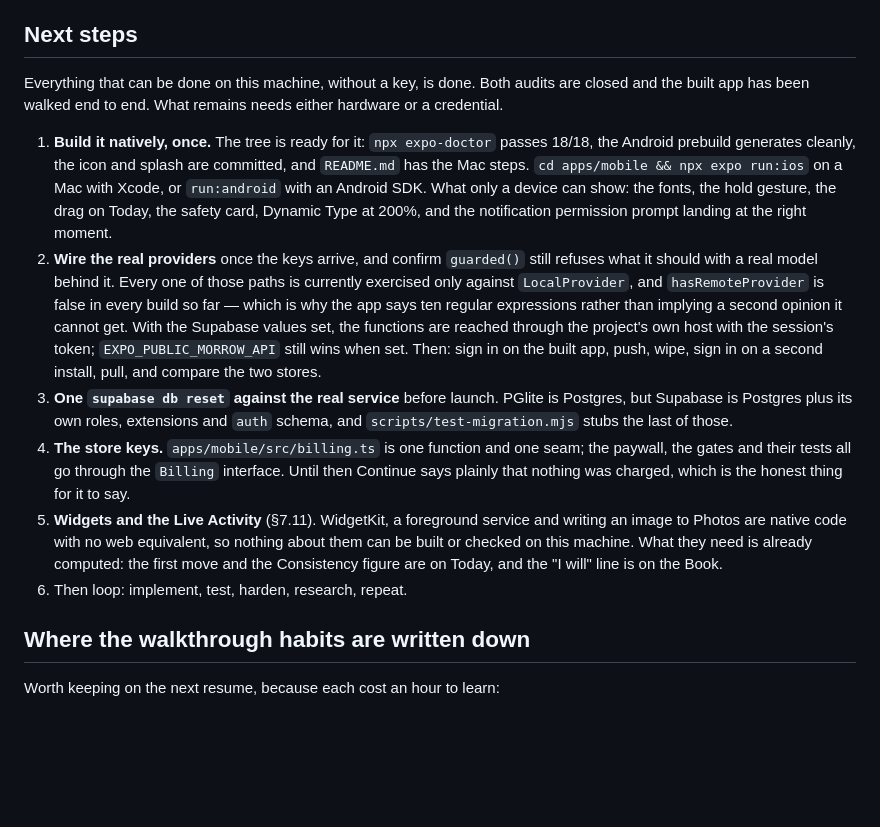
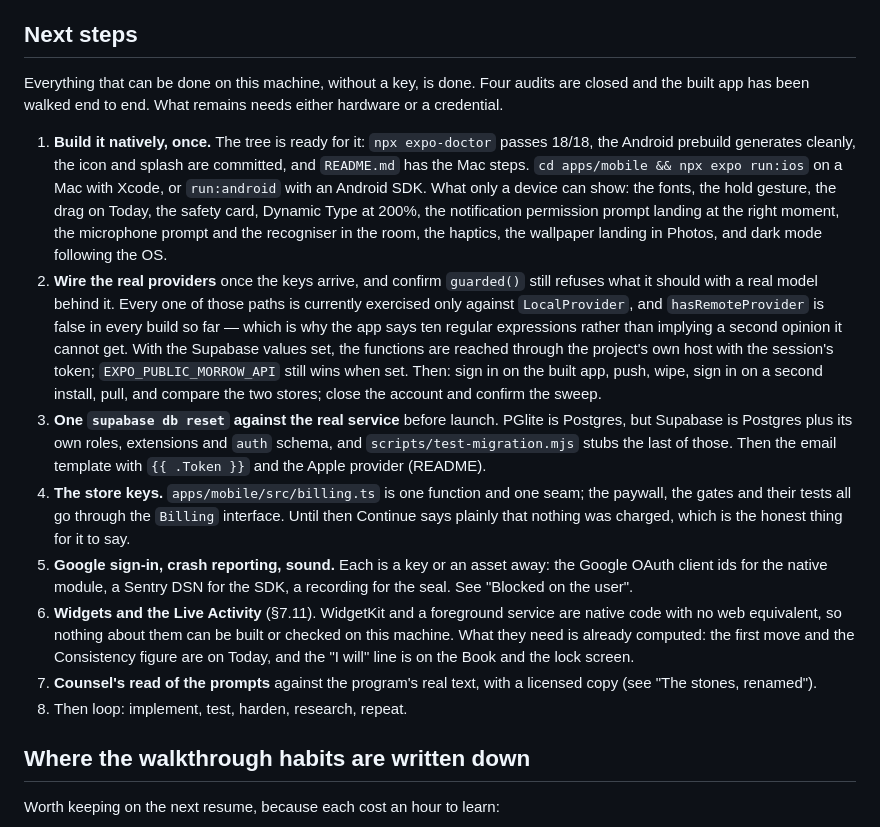
Before and after one commit to tiltedneedle/Motivational_App, a Markdown page: PROGRESS.md, the part around the change. Rendered like a GitHub page; blank space fills up the shorter version.

Commit message:
PROGRESS: next steps as they stand
Co-Authored-By: Claude Opus 5 <noreply@anthropic.com>

```diff
--- a/PROGRESS.md
+++ b/PROGRESS.md
@@ -1031,7 +1031,7 @@ program's actual prompt text by someone with a licensed copy.
 
 ## Next steps
 
-Everything that can be done on this machine, without a key, is done. Both
+Everything that can be done on this machine, without a key, is done. Four
 audits are closed and the built app has been walked end to end. What remains
 needs either hardware or a credential.
 
@@ -1040,8 +1040,10 @@ needs either hardware or a credential.
    are committed, and `README.md` has the Mac steps. `cd apps/mobile && npx
    expo run:ios` on a Mac with Xcode, or `run:android` with an Android SDK.
    What only a device can show: the fonts, the hold gesture, the drag on Today,
-   the safety card, Dynamic Type at 200%, and the notification permission
-   prompt landing at the right moment.
+   the safety card, Dynamic Type at 200%, the notification permission prompt
+   landing at the right moment, the microphone prompt and the recogniser in
+   the room, the haptics, the wallpaper landing in Photos, and dark mode
+   following the OS.
 2. **Wire the real providers** once the keys arrive, and confirm `guarded()`
    still refuses what it should with a real model behind it. Every one of those
    paths is currently exercised only against `LocalProvider`, and
@@ -1050,20 +1052,27 @@ needs either hardware or a credential.
    get. With the Supabase values set, the functions are reached through the
    project's own host with the session's token; `EXPO_PUBLIC_MORROW_API` still
    wins when set. Then: sign in on the built app, push, wipe, sign in on a
-   second install, pull, and compare the two stores.
+   second install, pull, and compare the two stores; close the account and
+   confirm the sweep.
 3. **One `supabase db reset` against the real service** before launch. PGlite is
    Postgres, but Supabase is Postgres plus its own roles, extensions and `auth`
-   schema, and `scripts/test-migration.mjs` stubs the last of those.
+   schema, and `scripts/test-migration.mjs` stubs the last of those. Then the
+   email template with `{{ .Token }}` and the Apple provider (README).
 4. **The store keys.** `apps/mobile/src/billing.ts` is one function and one
    seam; the paywall, the gates and their tests all go through the `Billing`
    interface. Until then Continue says plainly that nothing was charged, which
    is the honest thing for it to say.
-5. **Widgets and the Live Activity** (§7.11). WidgetKit, a
-   foreground service and writing an image to Photos are native code with no
-   web equivalent, so nothing about them can be built or checked on this
-   machine. What they need is already computed: the first move and the
-   Consistency figure are on Today, and the "I will" line is on the Book.
-6. Then loop: implement, test, harden, research, repeat.
+5. **Google sign-in, crash reporting, sound.** Each is a key or an asset away:
+   the Google OAuth client ids for the native module, a Sentry DSN for the
+   SDK, a recording for the seal. See "Blocked on the user".
+6. **Widgets and the Live Activity** (§7.11). WidgetKit and a foreground
+   service are native code with no web equivalent, so nothing about them can
+   be built or checked on this machine. What they need is already computed:
+   the first move and the Consistency figure are on Today, and the "I will"
+   line is on the Book and the lock screen.
+7. **Counsel's read of the prompts** against the program's real text, with a
+   licensed copy (see "The stones, renamed").
+8. Then loop: implement, test, harden, research, repeat.
 
 ## Where the walkthrough habits are written down
 
```
